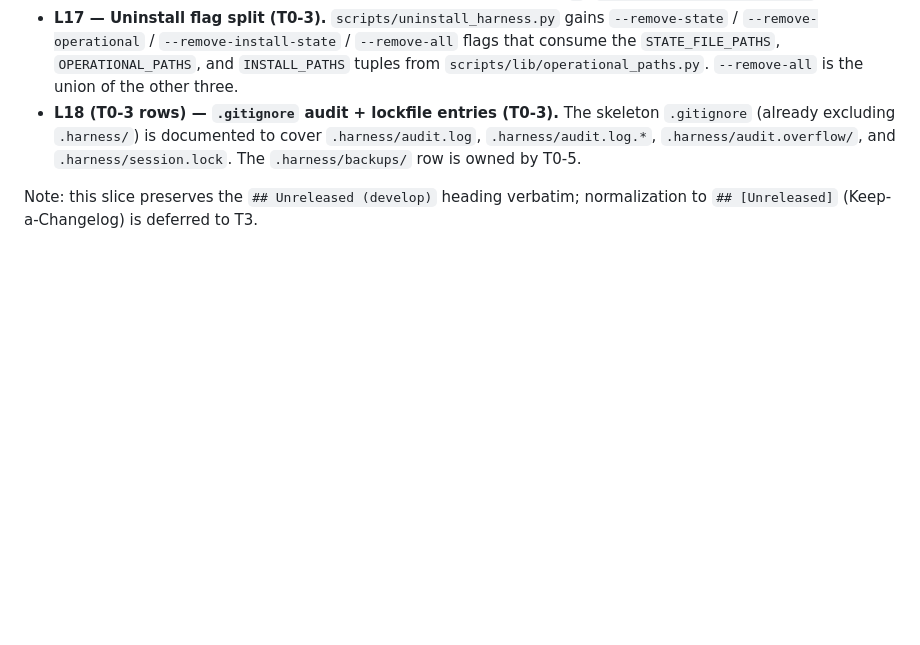
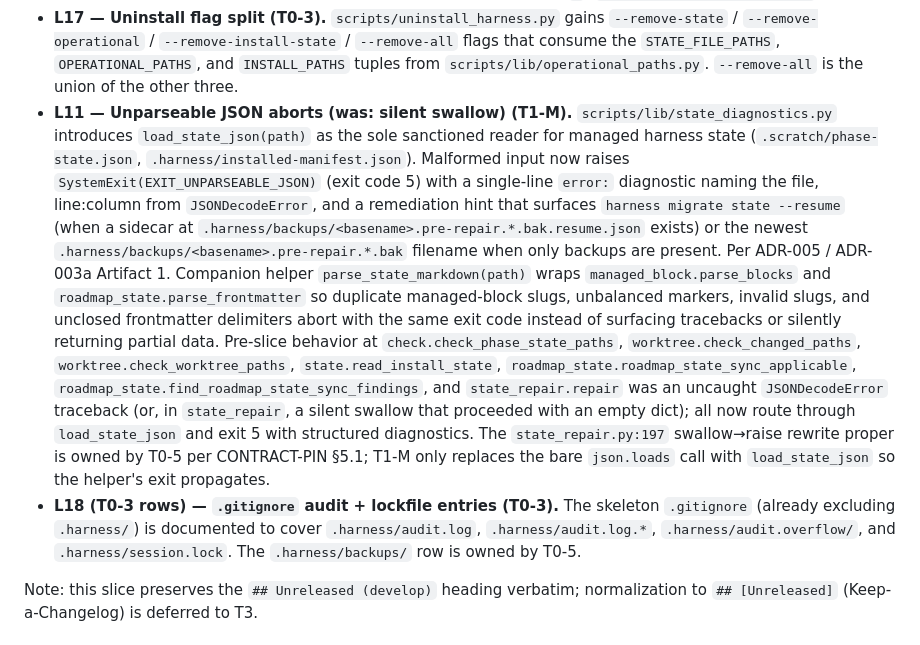
Before and after one commit to hjung3113/general-low-reasoning-agent-harness, a Markdown page: CHANGELOG.md, the part around the change. Rendered like a GitHub page; blank space fills up the shorter version.

Commit message:
docs(changelog)!: Breaking entry L11 (unparseable JSON aborts; was silent swallow) (T1-M)
Per CONTRACT-PIN §7 each plan lands its assigned ledger row in its FIRST
commit. T1-M owns L11 (ADR-005 / ADR-003a Artifact 1: exit code 5 with
structured diagnostic instead of traceback or silent swallow on malformed
state JSON).

Co-Authored-By: Claude Opus 4.7 (1M context) <noreply@anthropic.com>

```diff
--- a/CHANGELOG.md
+++ b/CHANGELOG.md
@@ -118,6 +118,32 @@ All notable changes to this harness.
   `OPERATIONAL_PATHS`, and `INSTALL_PATHS` tuples from
   `scripts/lib/operational_paths.py`. `--remove-all` is the union of
   the other three.
+- **L11 — Unparseable JSON aborts (was: silent swallow) (T1-M).**
+  `scripts/lib/state_diagnostics.py` introduces `load_state_json(path)` as
+  the sole sanctioned reader for managed harness state (`.scratch/phase-state.json`,
+  `.harness/installed-manifest.json`). Malformed input now raises
+  `SystemExit(EXIT_UNPARSEABLE_JSON)` (exit code 5) with a single-line
+  `error:` diagnostic naming the file, line:column from
+  `JSONDecodeError`, and a remediation hint that surfaces
+  `harness migrate state --resume` (when a sidecar at
+  `.harness/backups/<basename>.pre-repair.*.bak.resume.json` exists) or the
+  newest `.harness/backups/<basename>.pre-repair.*.bak` filename when only
+  backups are present. Per ADR-005 / ADR-003a Artifact 1. Companion helper
+  `parse_state_markdown(path)` wraps `managed_block.parse_blocks` and
+  `roadmap_state.parse_frontmatter` so duplicate managed-block slugs,
+  unbalanced markers, invalid slugs, and unclosed frontmatter delimiters
+  abort with the same exit code instead of surfacing tracebacks or
+  silently returning partial data. Pre-slice behavior at
+  `check.check_phase_state_paths`, `worktree.check_changed_paths`,
+  `worktree.check_worktree_paths`, `state.read_install_state`,
+  `roadmap_state.roadmap_state_sync_applicable`,
+  `roadmap_state.find_roadmap_state_sync_findings`, and
+  `state_repair.repair` was an uncaught `JSONDecodeError` traceback (or, in
+  `state_repair`, a silent swallow that proceeded with an empty dict); all
+  now route through `load_state_json` and exit 5 with structured
+  diagnostics. The `state_repair.py:197` swallow→raise rewrite proper is
+  owned by T0-5 per CONTRACT-PIN §5.1; T1-M only replaces the bare
+  `json.loads` call with `load_state_json` so the helper's exit propagates.
 - **L18 (T0-3 rows) — `.gitignore` audit + lockfile entries (T0-3).**
   The skeleton `.gitignore` (already excluding `.harness/`) is
   documented to cover `.harness/audit.log`, `.harness/audit.log.*`,
```
